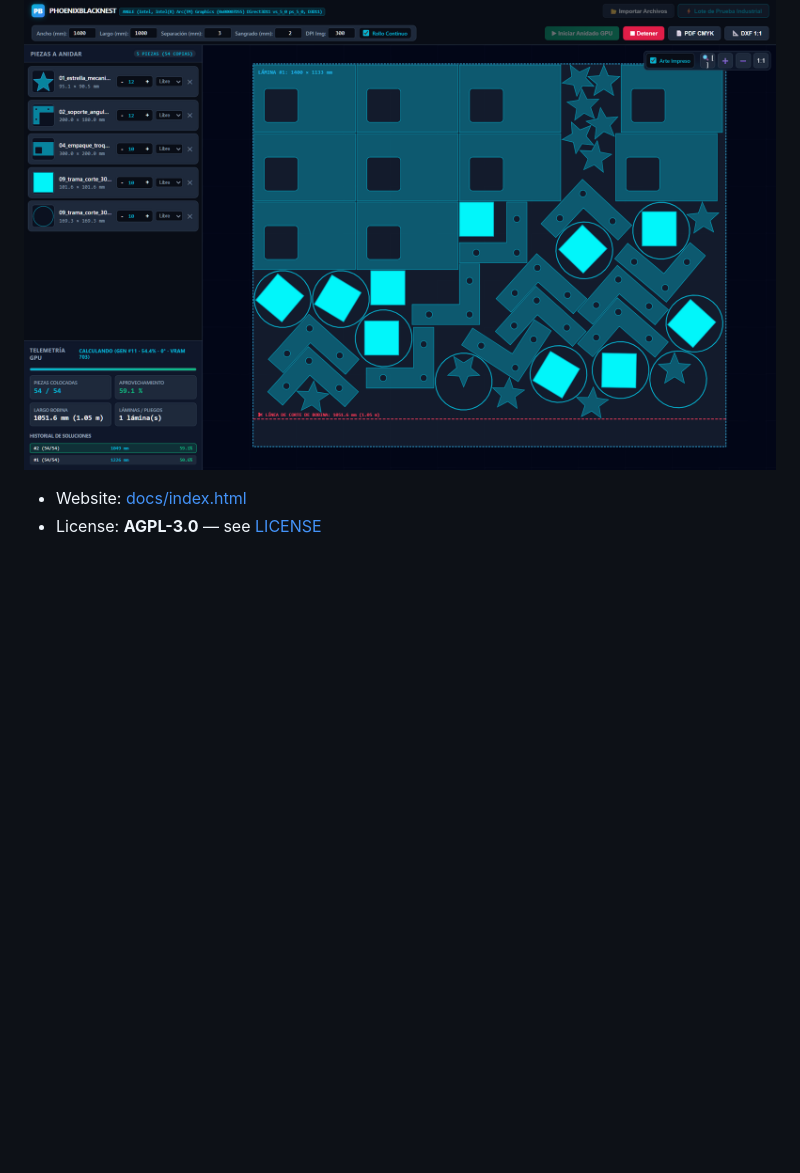
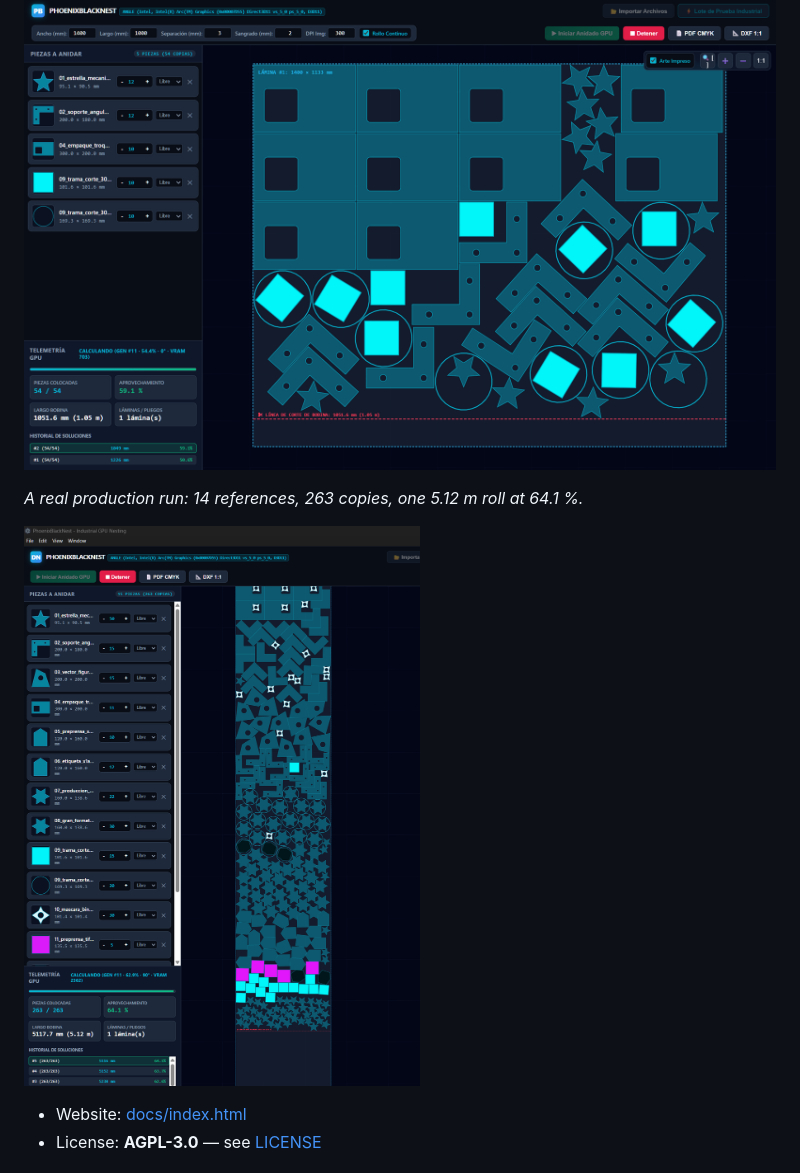
Before and after one commit to PhoenixWally/PhoenixBlack-Nest, a Markdown page: README.md, the part around the change. Rendered like a GitHub page; pictures changed too: docs/run.png (added); blank space fills up the shorter version.

Commit message:
Add real production-run capture (263 copies, 14 references) to landing and README

```diff
--- a/README.md
+++ b/README.md
@@ -3,6 +3,10 @@
 **GPU true-shape nesting for industrial cutting.** Reads DXF/DWG/SVG/PDF and images, extracts the real contour of every part (holes included), packs them onto fixed sheets or a continuous roll without overlap, and exports DXF 1:1 mm plus print-ready imposition PDFs.
 
 ![PhoenixBlackNest nesting 54 parts in roll mode](docs/screenshot.png)
+
+*A real production run: 14 references, 263 copies, one 5.12 m roll at 64.1 %.*
+
+![263 copies nested into a 5.12 m roll](docs/run.png)
 
 - Website: [docs/index.html](docs/index.html)
 - License: **AGPL-3.0** — see [LICENSE](LICENSE)
```
Also changed, not shown: 2 other files.
